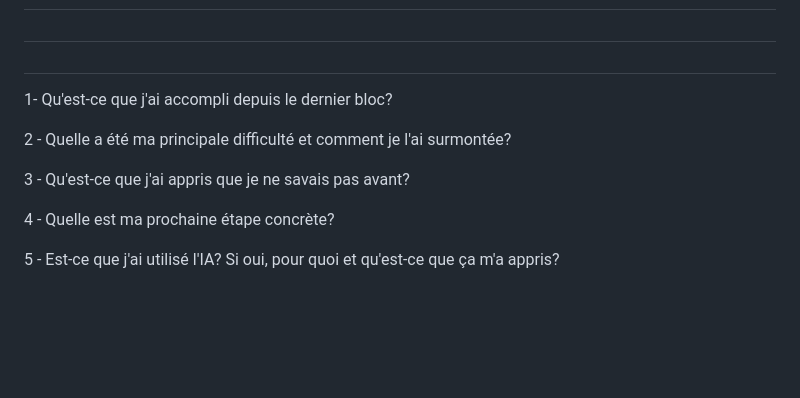
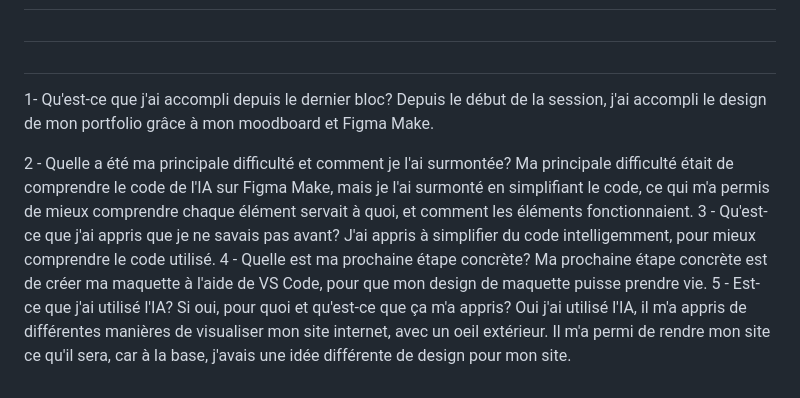
Before and after one commit to atplab/portfolio-emmanuel-ricard, a Markdown page: JOURNAL.md, the part around the change. GitHub-like rendering; blank space fills up the shorter version.

Commit message:
Update JOURNAL.md dernier bloc
Added reflections on accomplishments, challenges, and learning during the session.

```diff
--- a/JOURNAL.md
+++ b/JOURNAL.md
@@ -63,11 +63,13 @@ Le code généré est un design d'une page pour les projets individuels, qui est
 
 
 1- Qu'est-ce que j'ai accompli depuis le dernier bloc?
+Depuis le début de la session, j'ai accompli le design de mon portfolio grâce à mon moodboard et Figma Make.
 
 2 - Quelle a été ma principale difficulté et comment je l'ai surmontée?
-
+Ma principale difficulté était de comprendre le code de l'IA sur Figma Make, mais je l'ai surmonté en simplifiant le code, ce qui m'a permis de mieux comprendre chaque élément servait à quoi, et comment les éléments fonctionnaient.
 3 - Qu'est-ce que j'ai appris que je ne savais pas avant?
-
+J'ai appris à simplifier du code intelligemment, pour mieux comprendre le code utilisé.
 4 - Quelle est ma prochaine étape concrète?
-
+Ma prochaine étape concrète est de créer ma maquette à l'aide de VS Code, pour que mon design de maquette puisse prendre vie.
 5 - Est-ce que j'ai utilisé l'IA? Si oui, pour quoi et qu'est-ce que ça m'a appris?
+Oui j'ai utilisé l'IA, il m'a appris de différentes manières de visualiser mon site internet, avec un oeil extérieur. Il m'a permi de rendre mon site ce qu'il sera, car à la base, j'avais une idée différente de design pour mon site.
```
